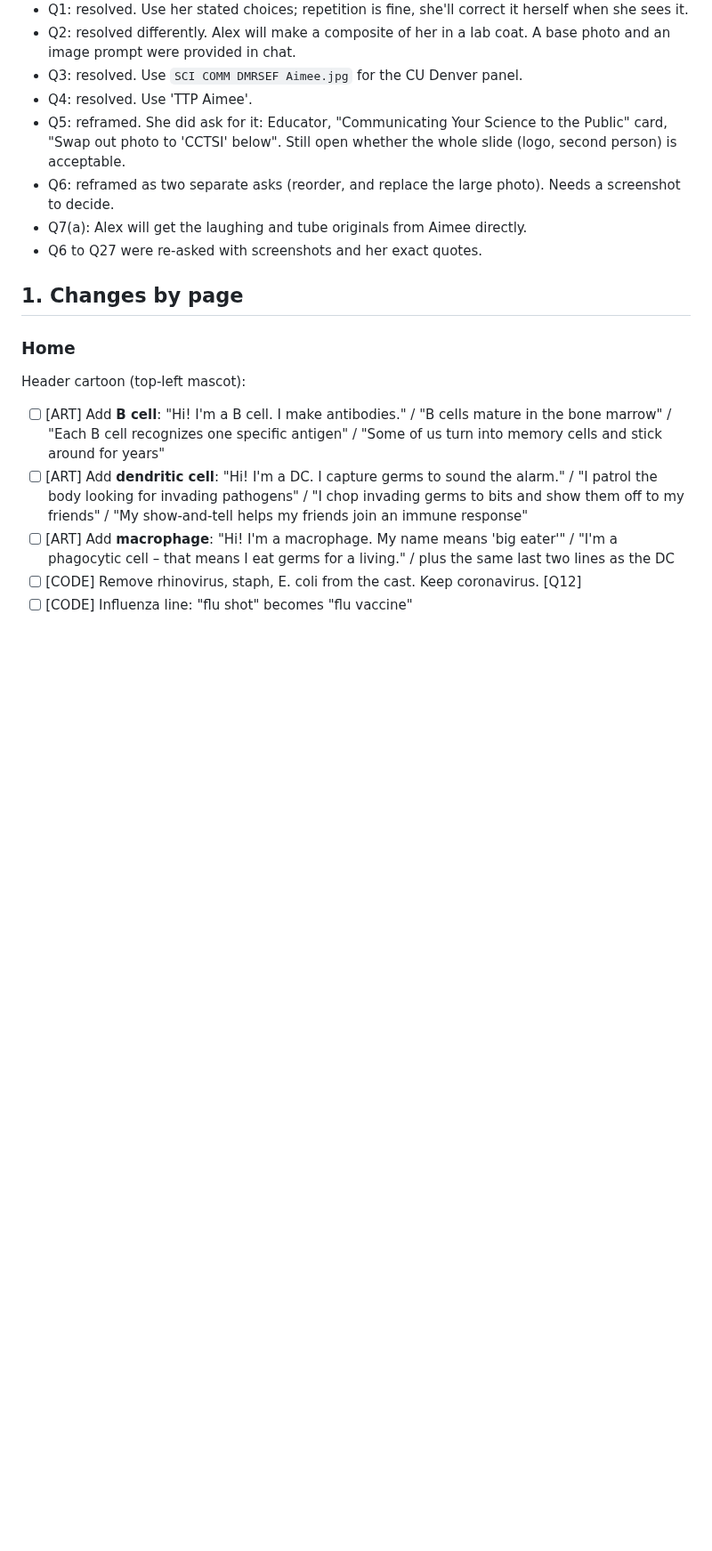
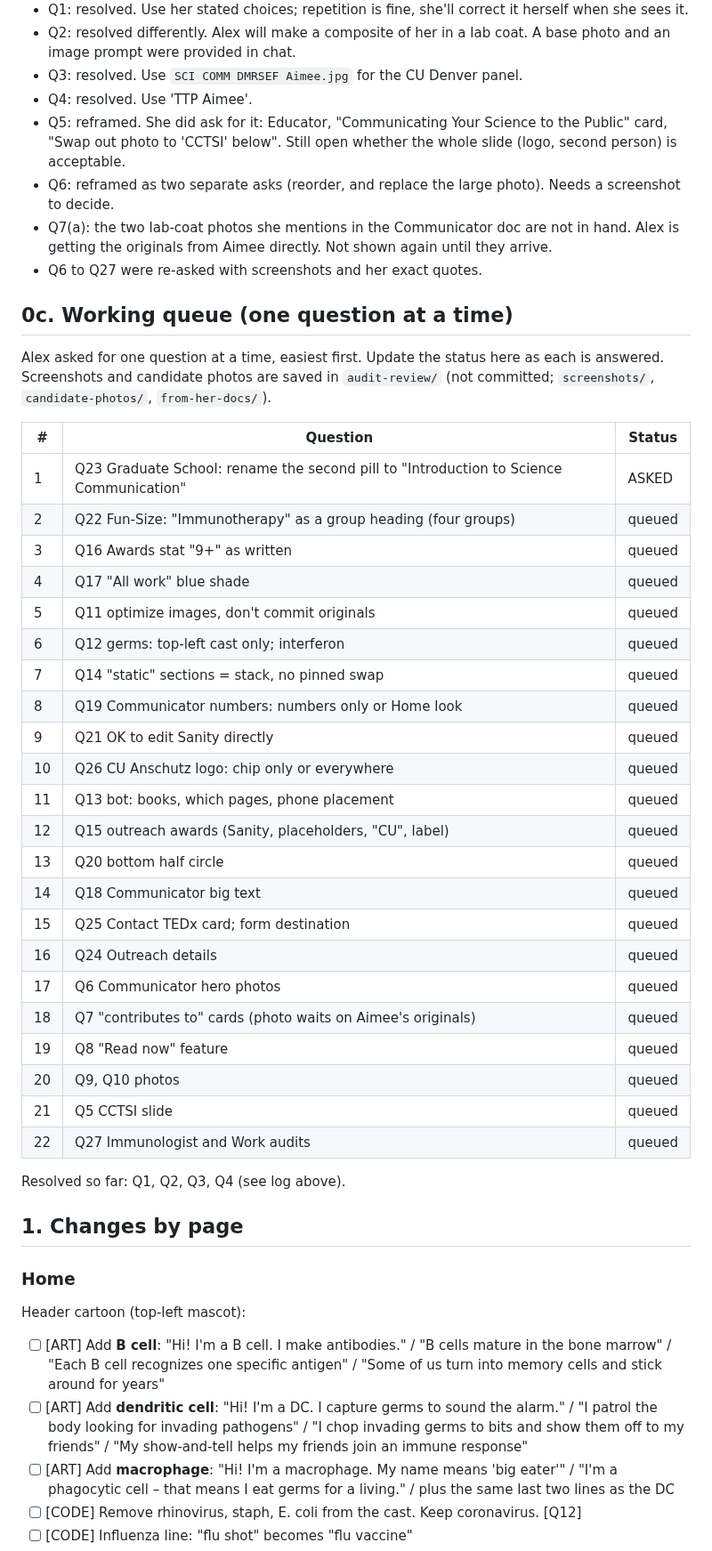
Before and after one commit to abenson07/aimee-bernard, a Markdown page: AIMEE-AUDIT-2026-10.md, the part around one of its changes. Shown at 89% size. GitHub-like rendering; blank space fills up the shorter version.

Commit message:
Audit doc: add working queue; drop the Word-only lab-coat photos
Co-Authored-By: Claude Sonnet 5.5 <noreply@anthropic.com>

```diff
--- a/AIMEE-AUDIT-2026-10.md
+++ b/AIMEE-AUDIT-2026-10.md
@@ -22,8 +22,40 @@ Tags: **[CODE]** change in the site code. **[DB]** content in the Sanity dashboa
 - Q4: resolved. Use 'TTP Aimee'.
 - Q5: reframed. She did ask for it: Educator, "Communicating Your Science to the Public" card, "Swap out photo to 'CCTSI' below". Still open whether the whole slide (logo, second person) is acceptable.
 - Q6: reframed as two separate asks (reorder, and replace the large photo). Needs a screenshot to decide.
-- Q7(a): Alex will get the laughing and tube originals from Aimee directly.
+- Q7(a): the two lab-coat photos she mentions in the Communicator doc are not in hand. Alex is getting the originals from Aimee directly. Not shown again until they arrive.
 - Q6 to Q27 were re-asked with screenshots and her exact quotes.
+
+
+## 0c. Working queue (one question at a time)
+Alex asked for one question at a time, easiest first. Update the status here as each is answered.
+Screenshots and candidate photos are saved in `audit-review/` (not committed; `screenshots/`, `candidate-photos/`, `from-her-docs/`).
+
+| # | Question | Status |
+|---|---|---|
+| 1 | Q23 Graduate School: rename the second pill to "Introduction to Science Communication" | ASKED |
+| 2 | Q22 Fun-Size: "Immunotherapy" as a group heading (four groups) | queued |
+| 3 | Q16 Awards stat "9+" as written | queued |
+| 4 | Q17 "All work" blue shade | queued |
+| 5 | Q11 optimize images, don't commit originals | queued |
+| 6 | Q12 germs: top-left cast only; interferon | queued |
+| 7 | Q14 "static" sections = stack, no pinned swap | queued |
+| 8 | Q19 Communicator numbers: numbers only or Home look | queued |
+| 9 | Q21 OK to edit Sanity directly | queued |
+| 10 | Q26 CU Anschutz logo: chip only or everywhere | queued |
+| 11 | Q13 bot: books, which pages, phone placement | queued |
+| 12 | Q15 outreach awards (Sanity, placeholders, "CU", label) | queued |
+| 13 | Q20 bottom half circle | queued |
+| 14 | Q18 Communicator big text | queued |
+| 15 | Q25 Contact TEDx card; form destination | queued |
+| 16 | Q24 Outreach details | queued |
+| 17 | Q6 Communicator hero photos | queued |
+| 18 | Q7 "contributes to" cards (photo waits on Aimee's originals) | queued |
+| 19 | Q8 "Read now" feature | queued |
+| 20 | Q9, Q10 photos | queued |
+| 21 | Q5 CCTSI slide | queued |
+| 22 | Q27 Immunologist and Work audits | queued |
+
+Resolved so far: Q1, Q2, Q3, Q4 (see log above).
 
 ## 1. Changes by page
 
```
Also changed, not shown: other parts of AIMEE-AUDIT-2026-10.md (+3 -3 lines).
